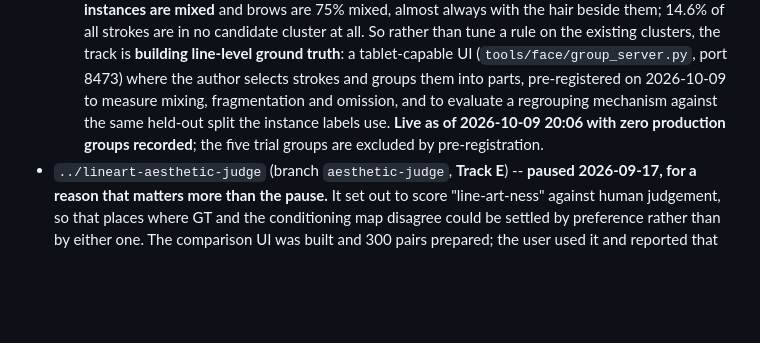
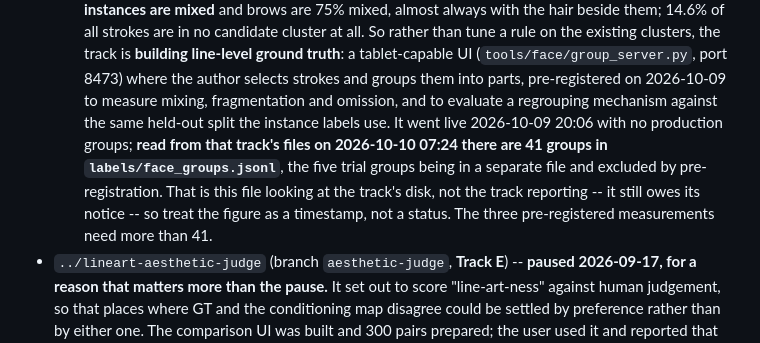
Before and after one commit to kuromook/gen_lineart, a Markdown page: doc/CURRENT.md, the part around the change. Rendered like a GitHub page; blank space fills up the shorter version.

Commit message:
Track H: 41 production groups exist as of 2026-10-10 07:24
Read from that track's labels/face_groups.jsonl, not reported by it, so the
ledger says so. The "zero production groups" line was from the hour the UI went
live and is now stale.

Co-Authored-By: Claude Opus 5 <noreply@anthropic.com>
Claude-Session: https://claude.ai/code/session_01LeoAjMDQXcbszMkREr6K2x

```diff
--- a/doc/CURRENT.md
+++ b/doc/CURRENT.md
@@ -391,9 +391,14 @@ work, and the stated expectation is that the pieces make each other easier.
     UI (`tools/face/group_server.py`, port 8473) where the author selects
     strokes and groups them into parts, pre-registered on 2026-10-09 to measure
     mixing, fragmentation and omission, and to evaluate a regrouping mechanism
-    against the same held-out split the instance labels use. **Live as of
-    2026-10-09 20:06 with zero production groups recorded**; the five trial
-    groups are excluded by pre-registration.
+    against the same held-out split the instance labels use. It went live
+    2026-10-09 20:06 with no production groups; **read from that track's files
+    on 2026-10-10 07:24 there are 41 groups in `labels/face_groups.jsonl`**,
+    the five trial groups being in a separate file and excluded by
+    pre-registration. That is this file looking at the track's disk, not the
+    track reporting -- it still owes its notice -- so treat the figure as a
+    timestamp, not a status. The three pre-registered measurements need more
+    than 41.
 - `../lineart-aesthetic-judge` (branch `aesthetic-judge`, **Track E**) --
   **paused 2026-09-17, for a reason that matters more than the pause.** It set
   out to score "line-art-ness" against human judgement, so that places where GT
```
